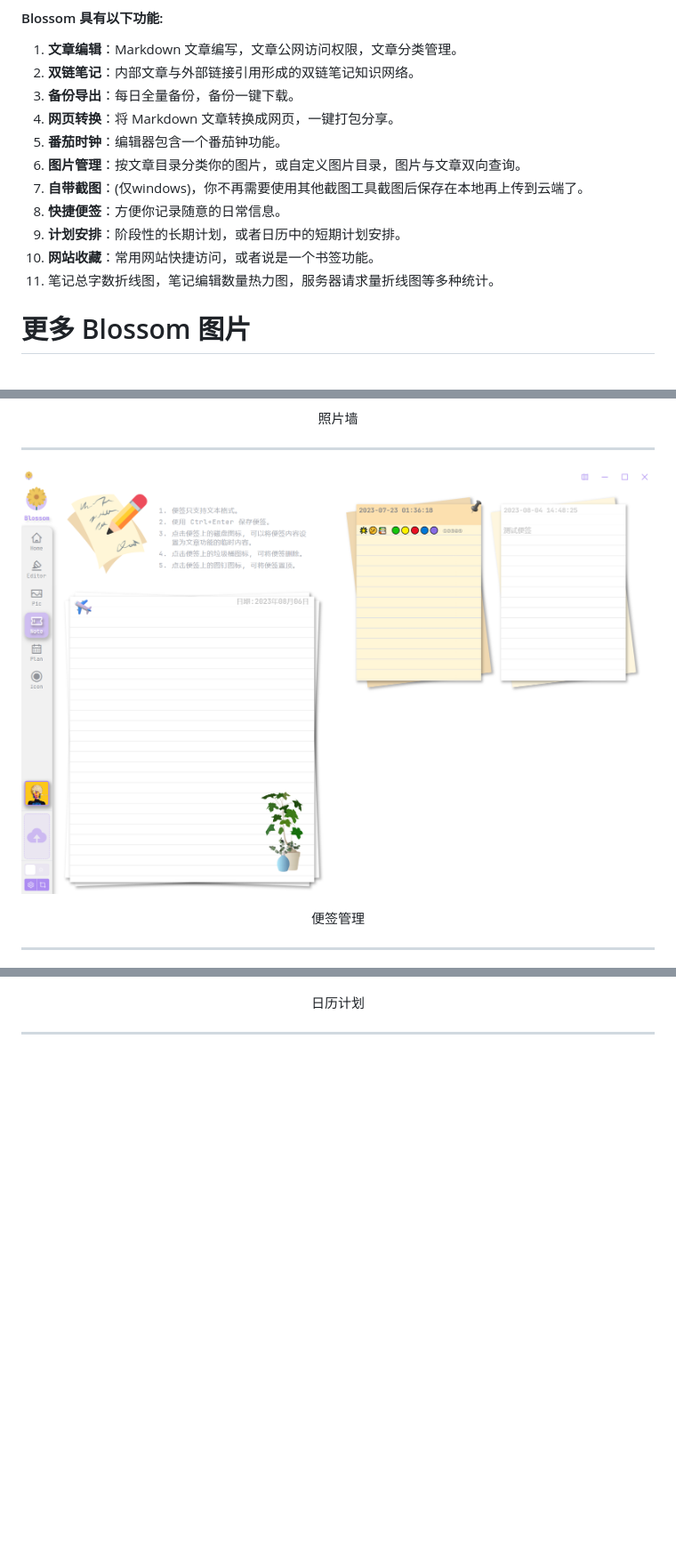
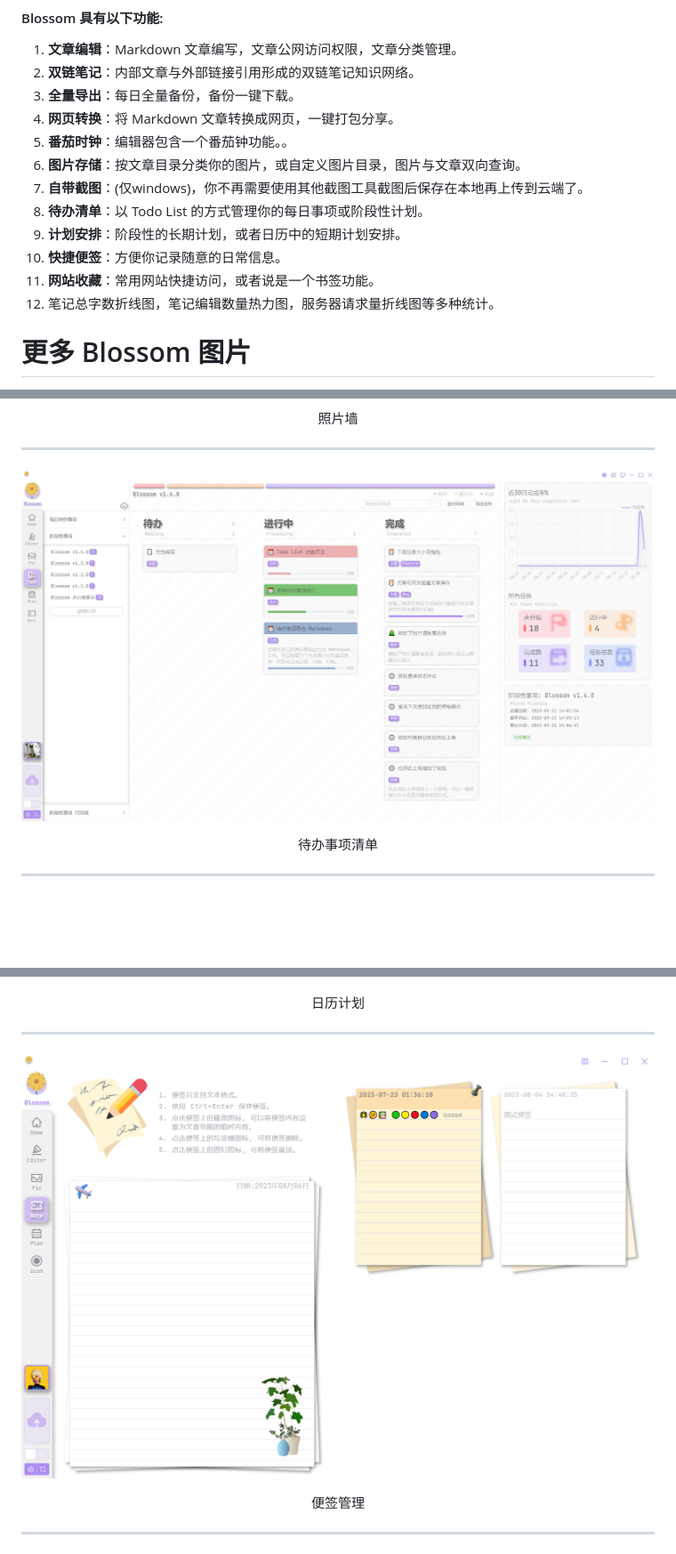
Before and after one commit to blossom-editor/blossom, a Markdown page: README.md, 3 parts joined by grey strips. Shown: that part at 89% size. GitHub-like rendering; pictures changed too: doc/imgs/todo_l.jpg (added); blank space fills up the shorter version.

```diff
--- a/README.md
+++ b/README.md
@@ -35,15 +35,16 @@ Blossom 是一个支持**私有部署**的**云端存储双链笔记软件**，
 #### Blossom 具有以下功能:
 1. **文章编辑**：Markdown 文章编写，文章公网访问权限，文章分类管理。
 2. **双链笔记**：内部文章与外部链接引用形成的双链笔记知识网络。
-3. **备份导出**：每日全量备份，备份一键下载。
+3. **全量导出**：每日全量备份，备份一键下载。
 4. **网页转换**：将 Markdown 文章转换成网页，一键打包分享。
-5. **番茄时钟**：编辑器包含一个番茄钟功能。
-6. **图片管理**：按文章目录分类你的图片，或自定义图片目录，图片与文章双向查询。
+5. **番茄时钟**：编辑器包含一个番茄钟功能。。
+6. **图片存储**：按文章目录分类你的图片，或自定义图片目录，图片与文章双向查询。
 7. **自带截图**：(仅windows)，你不再需要使用其他截图工具截图后保存在本地再上传到云端了。
-8. **快捷便签**：方便你记录随意的日常信息。
+8. **待办清单**：以 Todo List 的方式管理你的每日事项或阶段性计划。
 9. **计划安排**：阶段性的长期计划，或者日历中的短期计划安排。
-10. **网站收藏**：常用网站快捷访问，或者说是一个书签功能。
-11. 笔记总字数折线图，笔记编辑数量热力图，服务器请求量折线图等多种统计。
+10. **快捷便签**：方便你记录随意的日常信息。
+11. **网站收藏**：常用网站快捷访问，或者说是一个书签功能。
+12. 笔记总字数折线图，笔记编辑数量热力图，服务器请求量折线图等多种统计。
 
 # 更多 Blossom 图片
 
@@ -62,13 +63,18 @@ Blossom 是一个支持**私有部署**的**云端存储双链笔记软件**，
 
 ---
 
-!["便签管理"](./doc/imgs/note_s_light.jpg)
-<p align="center">便签管理</p>
+!["日历计划"](./doc/imgs/todo_l.jpg)
+<p align="center">待办事项清单</p>
 
 ---
 
 !["日历计划"](./doc/imgs/plan_s_light.png)
 <p align="center">日历计划</p>
+
+---
+
+!["便签管理"](./doc/imgs/note_s_light.jpg)
+<p align="center">便签管理</p>
 
 ---
 
```
Also changed, not shown: blossom-editor/README.md (+33 -15 lines), 2 other files.
